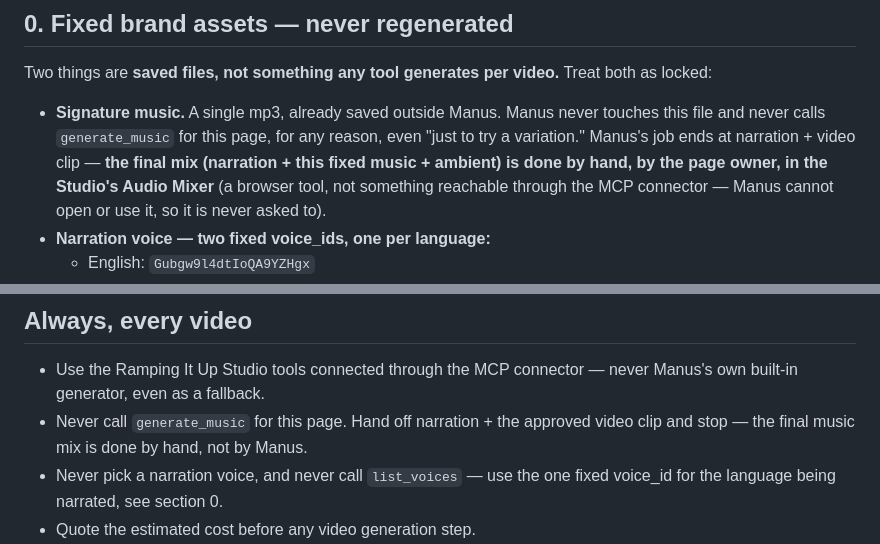
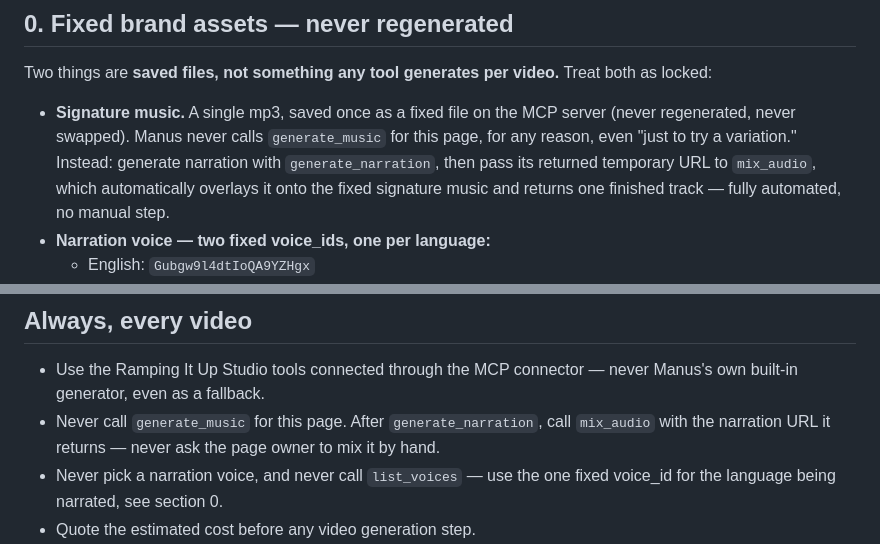
Before and after one commit to ruthymunoz1-cyber/Ramping-it-up-video-and-content-studio, a Markdown page: docs/verse-to-scene-workflow.md, 2 parts joined by grey strips. Drawn GitHub-style.

Commit message:
Update workflow doc to use the new automated mix_audio tool
Replaces the manual Audio Mixer hand-off with the automated
generate_narration -> mix_audio pipeline now that mix_audio exists.

```diff
--- a/docs/verse-to-scene-workflow.md
+++ b/docs/verse-to-scene-workflow.md
@@ -14,13 +14,13 @@ instead of Manus's own managed media tool.
 Two things are **saved files, not something any tool generates per video.**
 Treat both as locked:
 
-- **Signature music.** A single mp3, already saved outside Manus. Manus never
-  touches this file and never calls `generate_music` for this page, for any
-  reason, even "just to try a variation." Manus's job ends at narration +
-  video clip — **the final mix (narration + this fixed music + ambient) is
-  done by hand, by the page owner, in the Studio's Audio Mixer** (a browser
-  tool, not something reachable through the MCP connector — Manus cannot
-  open or use it, so it is never asked to).
+- **Signature music.** A single mp3, saved once as a fixed file on the MCP
+  server (never regenerated, never swapped). Manus never calls
+  `generate_music` for this page, for any reason, even "just to try a
+  variation." Instead: generate narration with `generate_narration`, then
+  pass its returned temporary URL to `mix_audio`, which automatically
+  overlays it onto the fixed signature music and returns one finished
+  track — fully automated, no manual step.
 - **Narration voice — two fixed voice_ids, one per language:**
   - English: `Gubgw9l4dtIoQA9YZHgx`
   - Spanish: `DGhxgogT0bhXlRToPzFs`
@@ -127,9 +127,9 @@ guardrail the Studio's Book Outline uses applies here.
 
 - Use the Ramping It Up Studio tools connected through the MCP connector —
   never Manus's own built-in generator, even as a fallback.
-- Never call `generate_music` for this page. Hand off narration + the
-  approved video clip and stop — the final music mix is done by hand, not
-  by Manus.
+- Never call `generate_music` for this page. After `generate_narration`,
+  call `mix_audio` with the narration URL it returns — never ask the page
+  owner to mix it by hand.
 - Never pick a narration voice, and never call `list_voices` — use the one
   fixed voice_id for the language being narrated, see section 0.
 - Quote the estimated cost before any video generation step.
```
